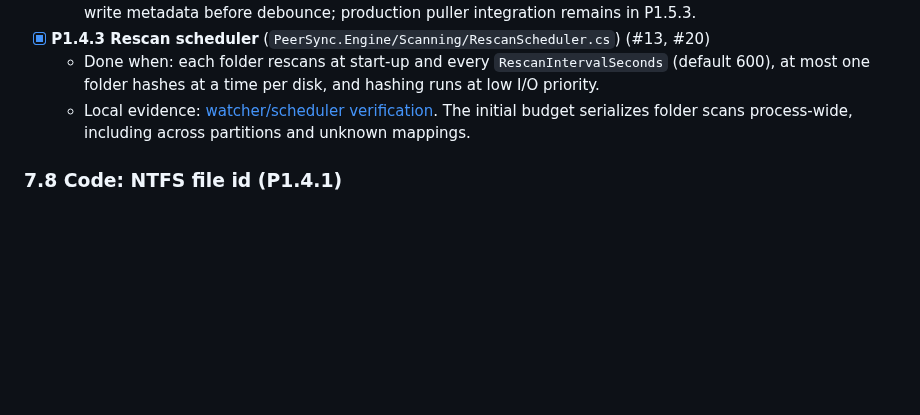
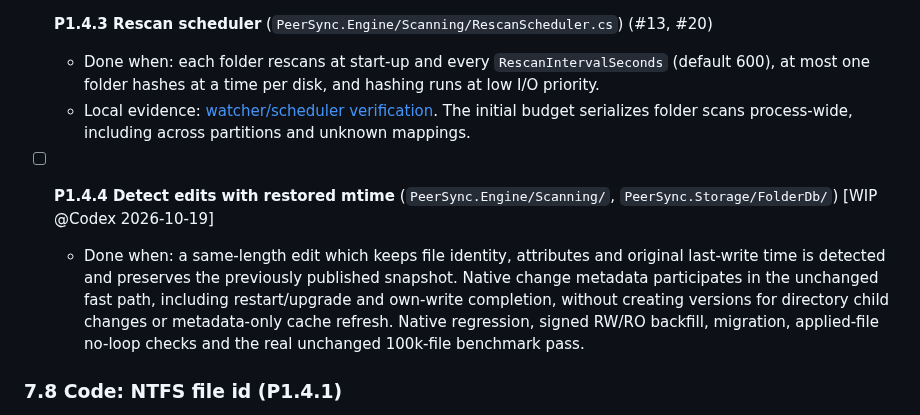
Before and after one commit to taskscape/PeerSync, a Markdown page: plan.md, the part around the change. GitHub-like rendering; blank space fills up the shorter version.

Commit message:
Start restored-mtime scanner regression repair

```diff
--- a/plan.md
+++ b/plan.md
@@ -1245,6 +1245,9 @@ PRAGMA user_version = 1;
   - Done when: each folder rescans at start-up and every `RescanIntervalSeconds` (default 600), at most one folder hashes at a time per disk, and hashing runs at low I/O priority.
   - Local evidence: [watcher/scheduler verification](docs/verification/P1.4.2-3-watcher-scheduler-2026-10-19.md). The initial budget serializes folder scans process-wide, including across partitions and unknown mappings.
 
+- [ ] **P1.4.4 Detect edits with restored mtime** (`PeerSync.Engine/Scanning/`, `PeerSync.Storage/FolderDb/`) [WIP @Codex 2026-10-19]
+  - Done when: a same-length edit which keeps file identity, attributes and original last-write time is detected and preserves the previously published snapshot. Native change metadata participates in the unchanged fast path, including restart/upgrade and own-write completion, without creating versions for directory child changes or metadata-only cache refresh. Native regression, signed RW/RO backfill, migration, applied-file no-loop checks and the real unchanged 100k-file benchmark pass.
+
 ### 7.8 Code: NTFS file id (P1.4.1)
 
 Superseded by `src/PeerSync.Engine/Native/NativeRoot.cs`, which enumerates
```
